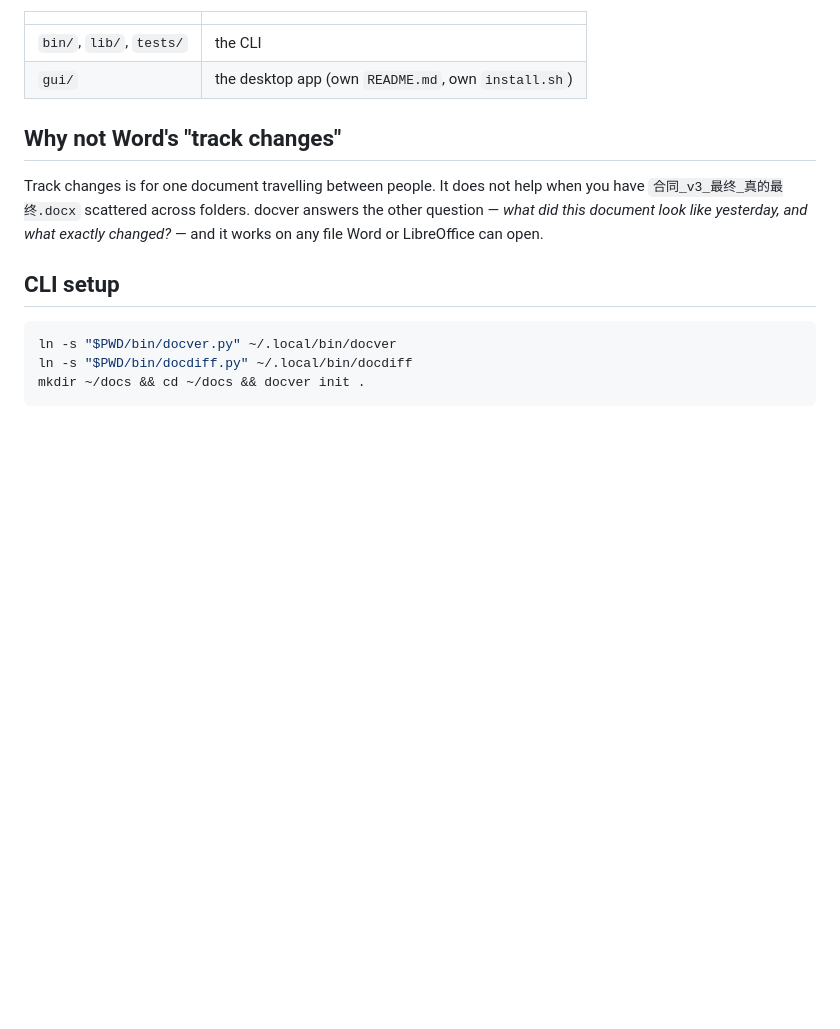
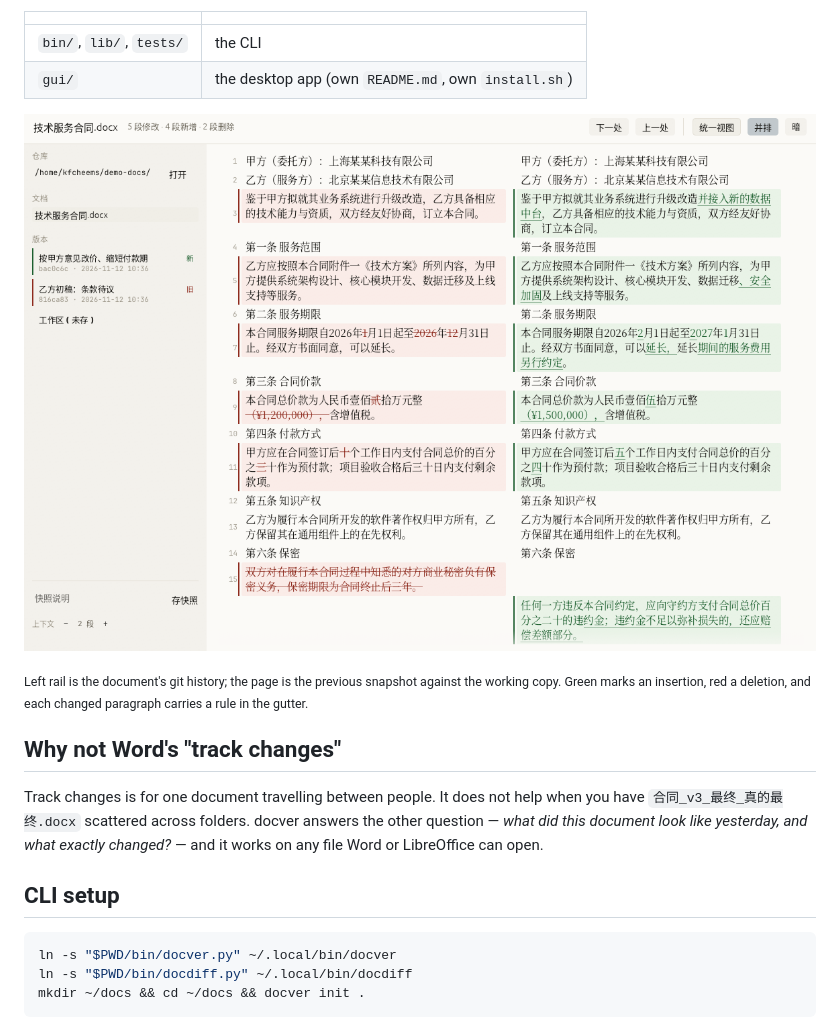
Before and after one commit to KFCheems/docver, a Markdown page: README.md, the part around the change. GitHub-like rendering; pictures changed too: docs/screenshot.png (added); blank space fills up the shorter version.

Commit message:
docs: screenshots in the README

```diff
--- a/README.md
+++ b/README.md
@@ -15,6 +15,12 @@ Two front ends over one engine:
 | --- | --- |
 | `bin/`, `lib/`, `tests/` | the CLI |
 | `gui/` | the desktop app (own `README.md`, own `install.sh`) |
+
+![docver-gui, side by side](docs/screenshot.png)
+
+<sub>Left rail is the document's git history; the page is the previous snapshot
+against the working copy. Green marks an insertion, red a deletion, and each
+changed paragraph carries a rule in the gutter.</sub>
 
 ## Why not Word's "track changes"
 
```
Also changed, not shown: docs/screenshot-unified.png (added).
